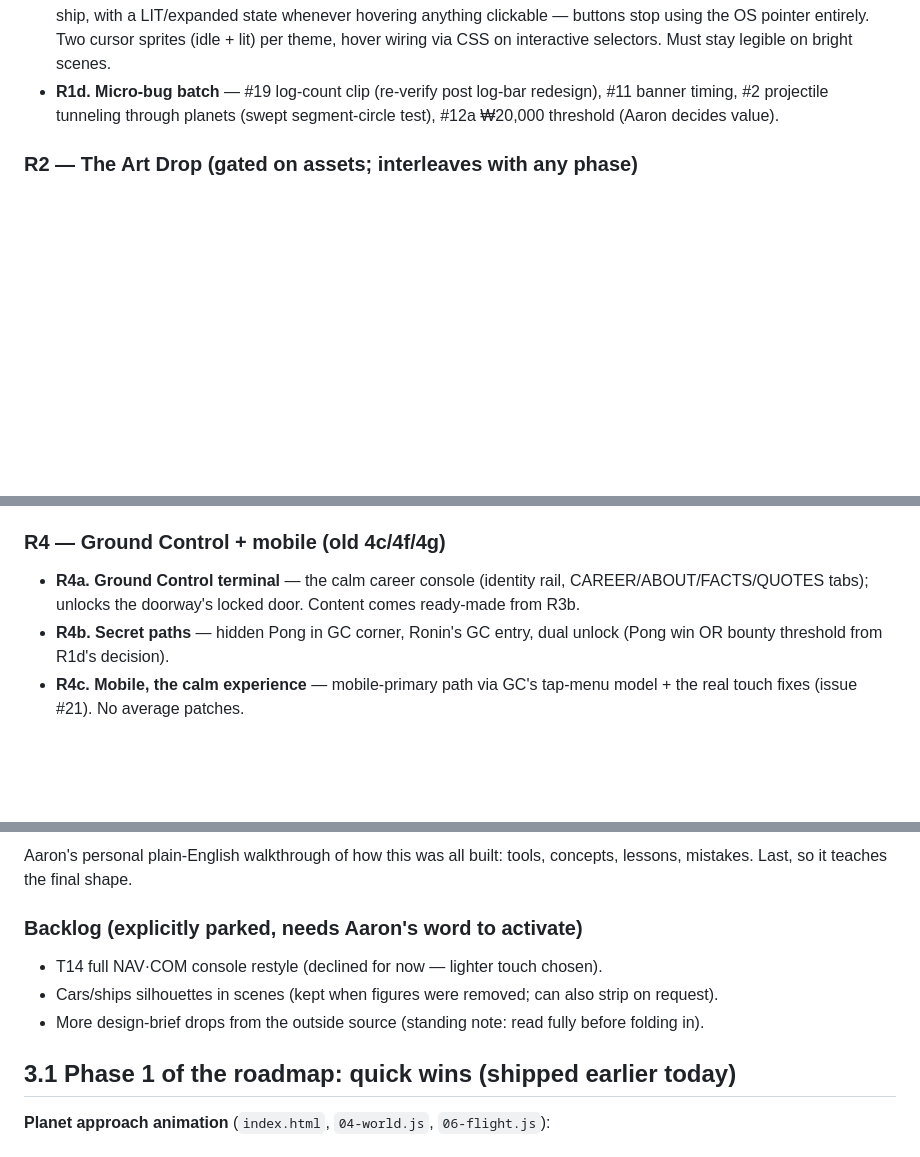
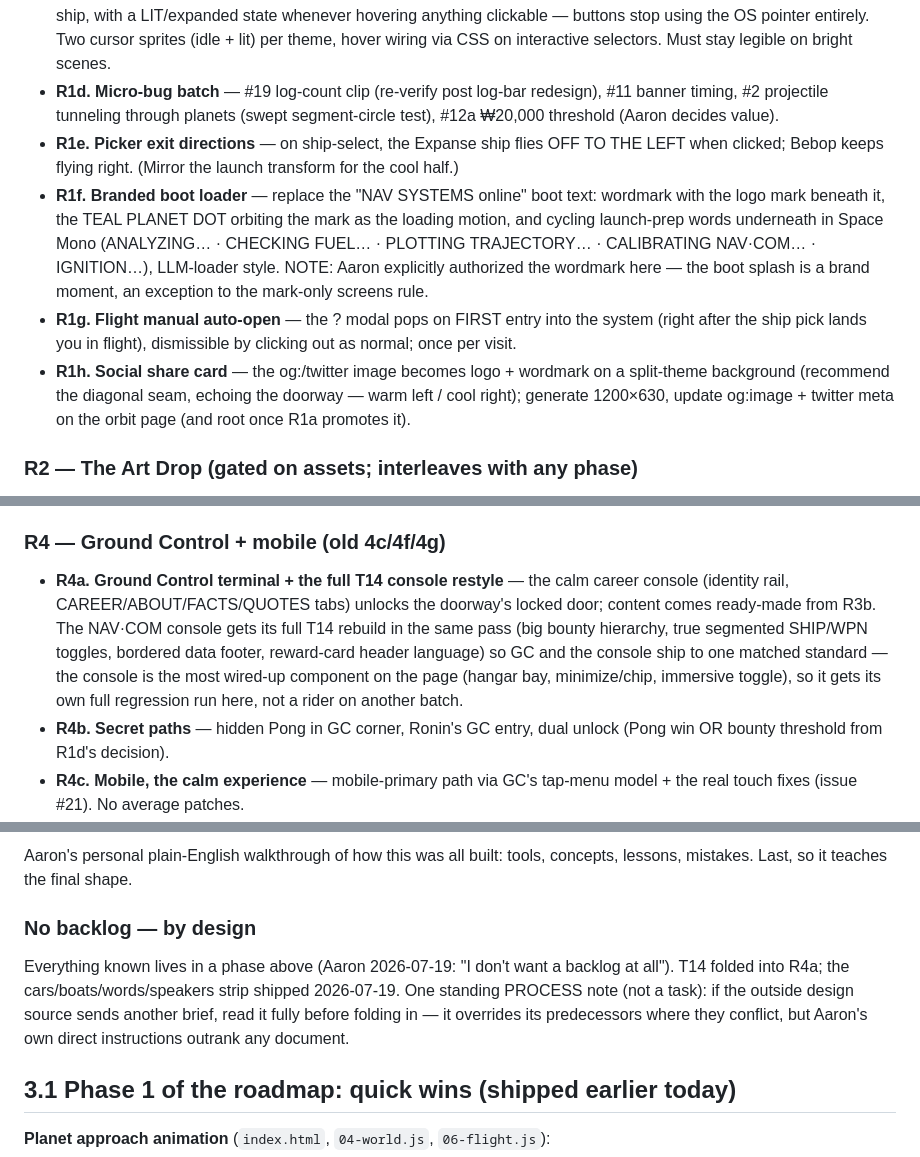
Before and after one commit to aselkridge/aarons-portfolio, a Markdown page: docs/orbit/HANDOFF.md, 3 parts joined by grey strips. Rendered like a GitHub page; blank space fills up the shorter version.

Commit message:
Docs only: fold four new asks into R1, T14 into R4a, dissolve the backlog
R1e picker exit directions (Expanse flies left), R1f branded boot loader
(wordmark + mark with orbiting teal dot + cycling launch words), R1g
flight-manual auto-open on first entry, R1h split-theme social share
card. The T14 console restyle ships with Ground Control in R4a so both
land at one standard. Backlog section removed - every known item now
lives inside a phase, per Aaron.

```diff
--- a/docs/orbit/HANDOFF.md
+++ b/docs/orbit/HANDOFF.md
@@ -148,6 +148,24 @@ instruction — do not batch-fix these without his go-ahead on each.
 - **R1d. Micro-bug batch** — #19 log-count clip (re-verify post log-bar
   redesign), #11 banner timing, #2 projectile tunneling through planets
   (swept segment-circle test), #12a ₩20,000 threshold (Aaron decides value).
+- **R1e. Picker exit directions** — on ship-select, the Expanse ship flies
+  OFF TO THE LEFT when clicked; Bebop keeps flying right. (Mirror the
+  launch transform for the cool half.)
+- **R1f. Branded boot loader** — replace the "NAV SYSTEMS online" boot text:
+  wordmark with the logo mark beneath it, the TEAL PLANET DOT orbiting the
+  mark as the loading motion, and cycling launch-prep words underneath in
+  Space Mono (ANALYZING… · CHECKING FUEL… · PLOTTING TRAJECTORY… ·
+  CALIBRATING NAV·COM… · IGNITION…), LLM-loader style. NOTE: Aaron
+  explicitly authorized the wordmark here — the boot splash is a brand
+  moment, an exception to the mark-only screens rule.
+- **R1g. Flight manual auto-open** — the ? modal pops on FIRST entry into
+  the system (right after the ship pick lands you in flight), dismissible
+  by clicking out as normal; once per visit.
+- **R1h. Social share card** — the og:/twitter image becomes logo +
+  wordmark on a split-theme background (recommend the diagonal seam,
+  echoing the doorway — warm left / cool right); generate 1200×630,
+  update og:image + twitter meta on the orbit page (and root once R1a
+  promotes it).
 
 ### R2 — The Art Drop (gated on assets; interleaves with any phase)
 Medium-honesty rule applies throughout (CLAUDE.md): illustrated things are
@@ -190,9 +208,15 @@ showcasing myself" — the site is only done when the words are his)
   for calling content DONE.
 
 ### R4 — Ground Control + mobile (old 4c/4f/4g)
-- **R4a. Ground Control terminal** — the calm career console (identity rail,
-  CAREER/ABOUT/FACTS/QUOTES tabs); unlocks the doorway's locked door.
-  Content comes ready-made from R3b.
+- **R4a. Ground Control terminal + the full T14 console restyle** — the
+  calm career console (identity rail, CAREER/ABOUT/FACTS/QUOTES tabs)
+  unlocks the doorway's locked door; content comes ready-made from R3b.
+  The NAV·COM console gets its full T14 rebuild in the same pass (big
+  bounty hierarchy, true segmented SHIP/WPN toggles, bordered data footer,
+  reward-card header language) so GC and the console ship to one matched
+  standard — the console is the most wired-up component on the page
+  (hangar bay, minimize/chip, immersive toggle), so it gets its own full
+  regression run here, not a rider on another batch.
 - **R4b. Secret paths** — hidden Pong in GC corner, Ronin's GC entry,
   dual unlock (Pong win OR bounty threshold from R1d's decision).
 - **R4c. Mobile, the calm experience** — mobile-primary path via GC's
@@ -206,12 +230,13 @@ tutorial · soon" slot goes live as the replay entry. Needs R4 shape final.
 Aaron's personal plain-English walkthrough of how this was all built:
 tools, concepts, lessons, mistakes. Last, so it teaches the final shape.
 
-### Backlog (explicitly parked, needs Aaron's word to activate)
-- T14 full NAV·COM console restyle (declined for now — lighter touch chosen).
-- Cars/ships silhouettes in scenes (kept when figures were removed; can
-  also strip on request).
-- More design-brief drops from the outside source (standing note: read
-  fully before folding in).
+### No backlog — by design
+Everything known lives in a phase above (Aaron 2026-07-19: "I don't want
+a backlog at all"). T14 folded into R4a; the cars/boats/words/speakers
+strip shipped 2026-07-19. One standing PROCESS note (not a task): if the
+outside design source sends another brief, read it fully before folding
+in — it overrides its predecessors where they conflict, but Aaron's own
+direct instructions outrank any document.
 
 
 ## 3.1 Phase 1 of the roadmap: quick wins (shipped earlier today)
```
Also changed, not shown: other parts of docs/orbit/HANDOFF.md (+1 -1 lines).
